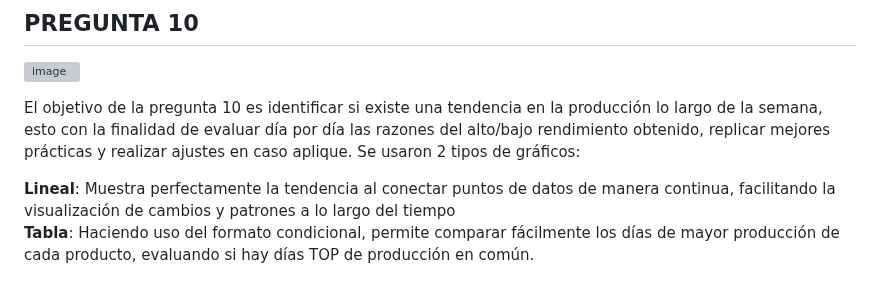
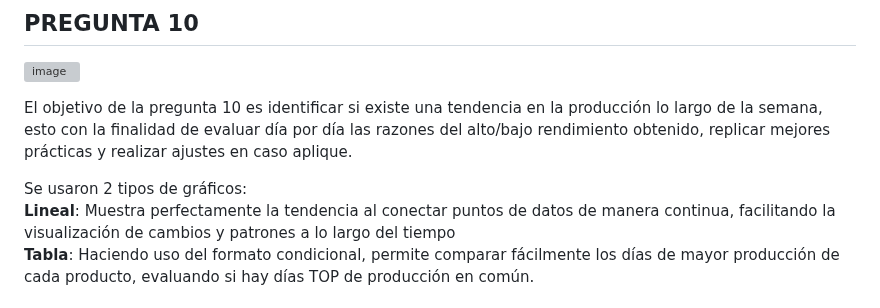
Before and after one commit to JoeSahua/RendimientoHarinaPescado0, a Markdown page: README.md, the part around the change. Drawn GitHub-style; grey boxes are pictures that could not be loaded.

```diff
--- a/README.md
+++ b/README.md
@@ -98,8 +98,8 @@ Se usaron 2 tipos de gráficos:
 ![image](https://github.com/user-attachments/assets/27359f14-6251-4cfb-877c-ac647c973aed)
 
 El objetivo de la pregunta 10 es identificar si existe una tendencia en la producción lo largo de la semana, esto con la finalidad de evaluar día por día las razones del alto/bajo rendimiento obtenido, replicar mejores prácticas y realizar ajustes en caso aplique.
-Se usaron 2 tipos de gráficos:
 
 
+Se usaron 2 tipos de gráficos:
 **Lineal**: Muestra perfectamente la tendencia al conectar puntos de datos de manera continua, facilitando la visualización de cambios y patrones a lo largo del tiempo
 **Tabla**: Haciendo uso del formato condicional, permite comparar fácilmente los días de mayor producción de cada producto, evaluando si hay días TOP de producción en común.
```
